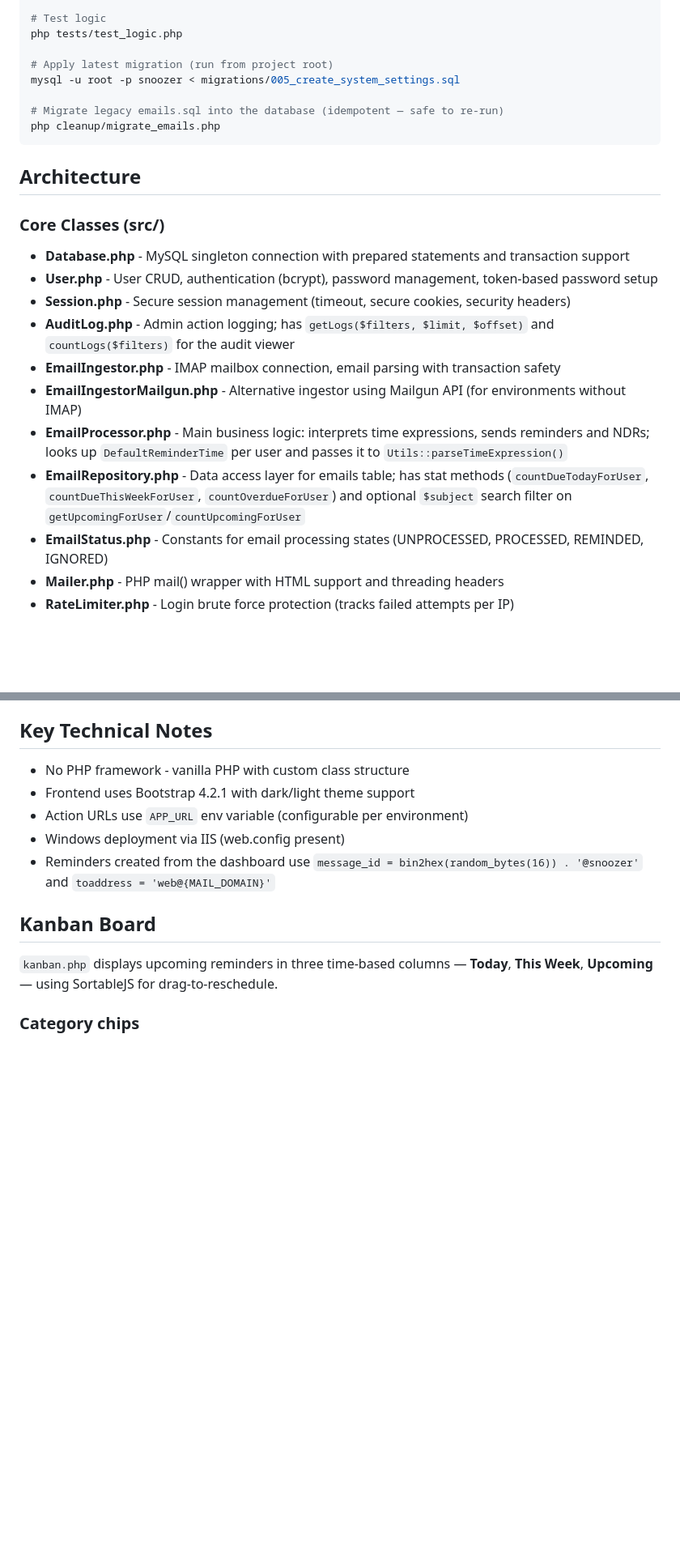
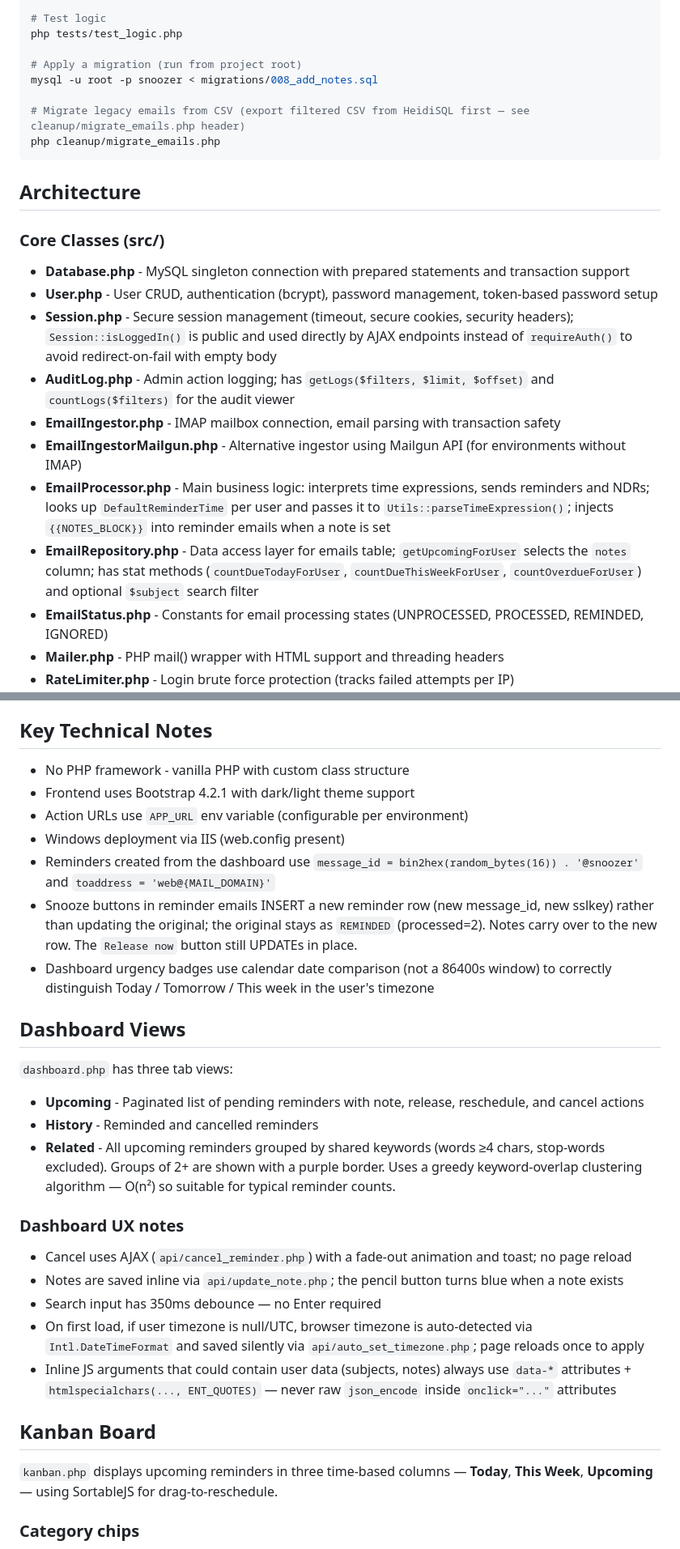
Before and after one commit to samerc/snoozer, a Markdown page: CLAUDE.md, 2 parts joined by grey strips. Shown at 81% size. Rendered like a GitHub page; blank space fills up the shorter version.

````diff
--- a/CLAUDE.md
+++ b/CLAUDE.md
@@ -21,10 +21,10 @@ php tests/simulate_flow.php
 # Test logic
 php tests/test_logic.php
 
-# Apply latest migration (run from project root)
-mysql -u root -p snoozer < migrations/005_create_system_settings.sql
+# Apply a migration (run from project root)
+mysql -u root -p snoozer < migrations/008_add_notes.sql
 
-# Migrate legacy emails.sql into the database (idempotent — safe to re-run)
+# Migrate legacy emails from CSV (export filtered CSV from HeidiSQL first — see cleanup/migrate_emails.php header)
 php cleanup/migrate_emails.php
 ```
 
@@ -34,12 +34,12 @@ php cleanup/migrate_emails.php
 
 - **Database.php** - MySQL singleton connection with prepared statements and transaction support
 - **User.php** - User CRUD, authentication (bcrypt), password management, token-based password setup
-- **Session.php** - Secure session management (timeout, secure cookies, security headers)
+- **Session.php** - Secure session management (timeout, secure cookies, security headers); `Session::isLoggedIn()` is public and used directly by AJAX endpoints instead of `requireAuth()` to avoid redirect-on-fail with empty body
 - **AuditLog.php** - Admin action logging; has `getLogs($filters, $limit, $offset)` and `countLogs($filters)` for the audit viewer
 - **EmailIngestor.php** - IMAP mailbox connection, email parsing with transaction safety
 - **EmailIngestorMailgun.php** - Alternative ingestor using Mailgun API (for environments without IMAP)
-- **EmailProcessor.php** - Main business logic: interprets time expressions, sends reminders and NDRs; looks up `DefaultReminderTime` per user and passes it to `Utils::parseTimeExpression()`
-- **EmailRepository.php** - Data access layer for emails table; has stat methods (`countDueTodayForUser`, `countDueThisWeekForUser`, `countOverdueForUser`) and optional `$subject` search filter on `getUpcomingForUser`/`countUpcomingForUser`
+- **EmailProcessor.php** - Main business logic: interprets time expressions, sends reminders and NDRs; looks up `DefaultReminderTime` per user and passes it to `Utils::parseTimeExpression()`; injects `{{NOTES_BLOCK}}` into reminder emails when a note is set
+- **EmailRepository.php** - Data access layer for emails table; `getUpcomingForUser` selects the `notes` column; has stat methods (`countDueTodayForUser`, `countDueThisWeekForUser`, `countOverdueForUser`) and optional `$subject` search filter
 - **EmailStatus.php** - Constants for email processing states (UNPROCESSED, PROCESSED, REMINDED, IGNORED)
 - **Mailer.php** - PHP mail() wrapper with HTML support and threading headers
 - **RateLimiter.php** - Login brute force protection (tracks failed attempts per IP)
@@ -144,6 +157,24 @@ All admin pages require `Session::requireAdmin()`.
 - Action URLs use `APP_URL` env variable (configurable per environment)
 - Windows deployment via IIS (web.config present)
 - Reminders created from the dashboard use `message_id = bin2hex(random_bytes(16)) . '@snoozer'` and `toaddress = 'web@{MAIL_DOMAIN}'`
+- Snooze buttons in reminder emails INSERT a new reminder row (new message_id, new sslkey) rather than updating the original; the original stays as `REMINDED` (processed=2). Notes carry over to the new row. The `Release now` button still UPDATEs in place.
+- Dashboard urgency badges use calendar date comparison (not a 86400s window) to correctly distinguish Today / Tomorrow / This week in the user's timezone
+
+## Dashboard Views
+
+`dashboard.php` has three tab views:
+
+- **Upcoming** - Paginated list of pending reminders with note, release, reschedule, and cancel actions
+- **History** - Reminded and cancelled reminders
+- **Related** - All upcoming reminders grouped by shared keywords (words ≥4 chars, stop-words excluded). Groups of 2+ are shown with a purple border. Uses a greedy keyword-overlap clustering algorithm — O(n²) so suitable for typical reminder counts.
+
+### Dashboard UX notes
+
+- Cancel uses AJAX (`api/cancel_reminder.php`) with a fade-out animation and toast; no page reload
+- Notes are saved inline via `api/update_note.php`; the pencil button turns blue when a note exists
+- Search input has 350ms debounce — no Enter required
+- On first load, if user timezone is null/UTC, browser timezone is auto-detected via `Intl.DateTimeFormat` and saved silently via `api/auto_set_timezone.php`; page reloads once to apply
+- Inline JS arguments that could contain user data (subjects, notes) always use `data-*` attributes + `htmlspecialchars(..., ENT_QUOTES)` — never raw `json_encode` inside `onclick="..."` attributes
 
 ## Kanban Board
 
````
Also changed, not shown: other parts of CLAUDE.md (+30 -8 lines), .claude/commands/session-summary.md (added, +18 -0 lines).
